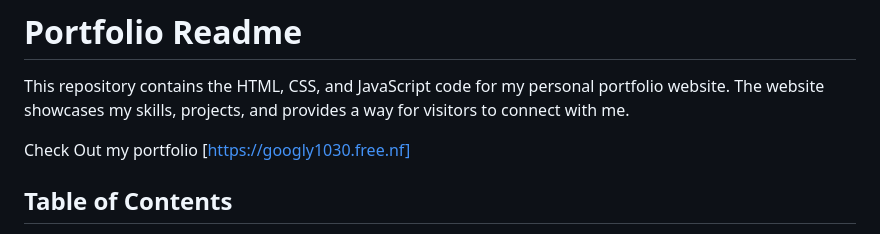
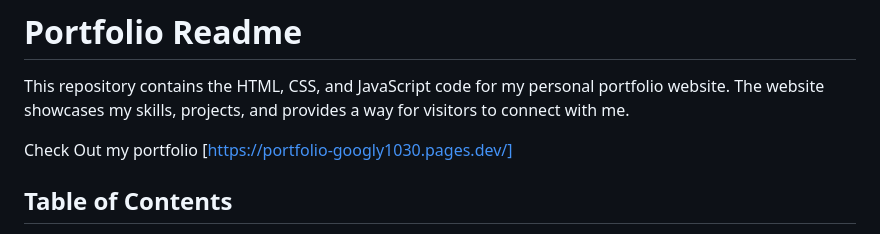
Before and after one commit to googly1030/Portfolio-googly1030, a Markdown page: README.md, the part around the change. GitHub-like rendering.

```diff
--- a/README.md
+++ b/README.md
@@ -2,7 +2,7 @@
 
 This repository contains the HTML, CSS, and JavaScript code for my personal portfolio website. The website showcases my skills, projects, and provides a way for visitors to connect with me.
 
-Check Out my portfolio [https://googly1030.free.nf]
+Check Out my portfolio [https://portfolio-googly1030.pages.dev/]
 
 ## Table of Contents
 - [Introduction](#introduction)
```
